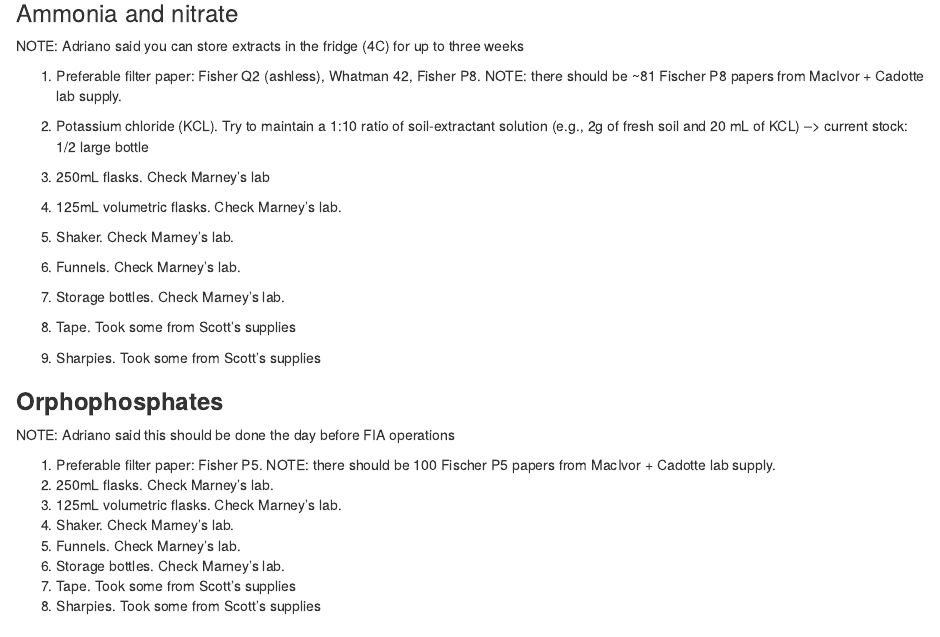
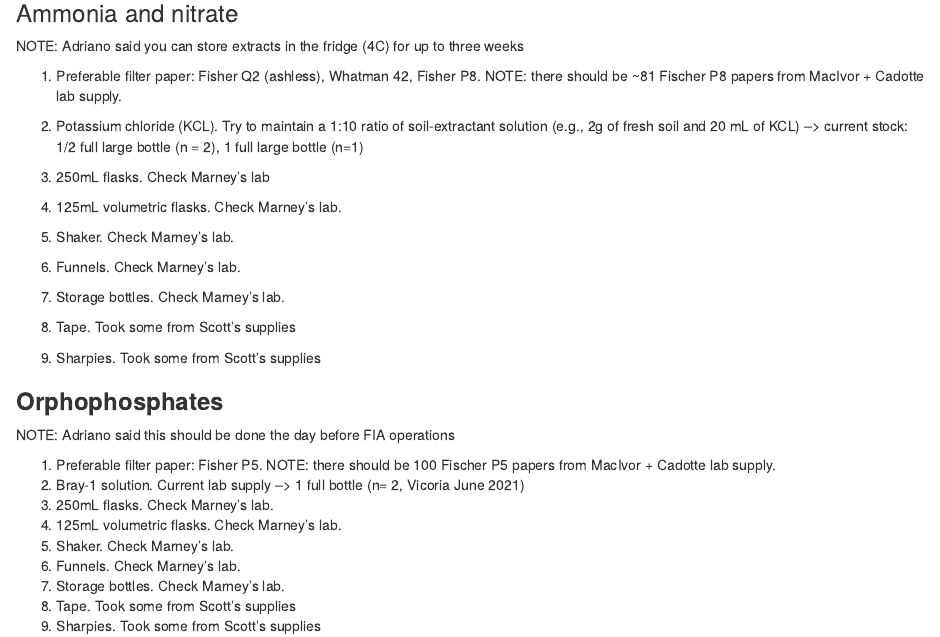
Before and after one commit to garlandxie/inv_meadow_res, an R Markdown document (notes/PhD_FIA_notes.Rmd): the page in a window 1100 px wide, from 250 px down. Rendered offline with R 4.5, knitr and Pandoc, with nearby package versions.

Commit message:
Added nitrate protocol notes and added a bib

```diff
--- a/notes/PhD_FIA_notes.Rmd
+++ b/notes/PhD_FIA_notes.Rmd
@@ -15,7 +15,7 @@ NOTE: Adriano said you can store extracts in the fridge (4C) for up to three wee
 
 1.  Preferable filter paper: Fisher Q2 (ashless), Whatman 42, Fisher P8. NOTE: there should be \~81 Fischer P8 papers from MacIvor + Cadotte lab supply.
 
-2.  Potassium chloride (KCL). Try to maintain a 1:10 ratio of soil-extractant solution (e.g., 2g of fresh soil and 20 mL of KCL) --\> current stock: 1/2 large bottle
+2.  Potassium chloride (KCL). Try to maintain a 1:10 ratio of soil-extractant solution (e.g., 2g of fresh soil and 20 mL of KCL) --\> current stock: 1/2 full large bottle (n = 2), 1 full large bottle (n=1)
 
 3.  250mL flasks. Check Marney's lab
 
@@ -36,13 +36,14 @@ NOTE: Adriano said you can store extracts in the fridge (4C) for up to three wee
 NOTE: Adriano said this should be done the day before FIA operations
 
 1.  Preferable filter paper: Fisher P5. NOTE: there should be 100 Fischer P5 papers from MacIvor + Cadotte lab supply.
-2.  250mL flasks. Check Marney's lab.
-3.  125mL volumetric flasks. Check Marney's lab.
-4.  Shaker. Check Marney's lab.
-5.  Funnels. Check Marney's lab.
-6.  Storage bottles. Check Marney's lab.
-7.  Tape. Took some from Scott's supplies
-8.  Sharpies. Took some from Scott's supplies
+2.  Bray-1 solution. Current lab supply --\> 1 full bottle (n= 2, Vicoria June 2021)
+3.  250mL flasks. Check Marney's lab.
+4.  125mL volumetric flasks. Check Marney's lab.
+5.  Shaker. Check Marney's lab.
+6.  Funnels. Check Marney's lab.
+7.  Storage bottles. Check Marney's lab.
+8.  Tape. Took some from Scott's supplies
+9.  Sharpies. Took some from Scott's supplies
 
 ### LECO
 
```
